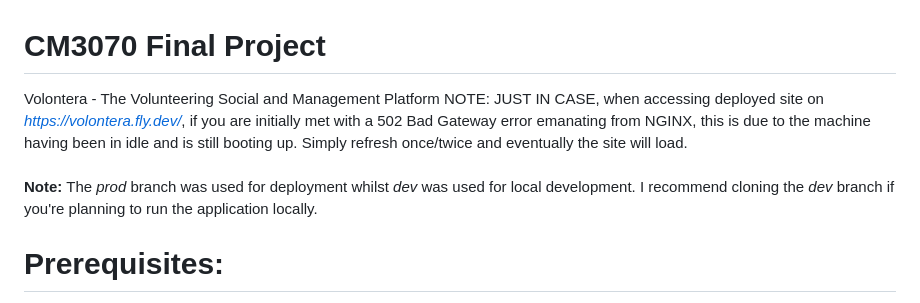
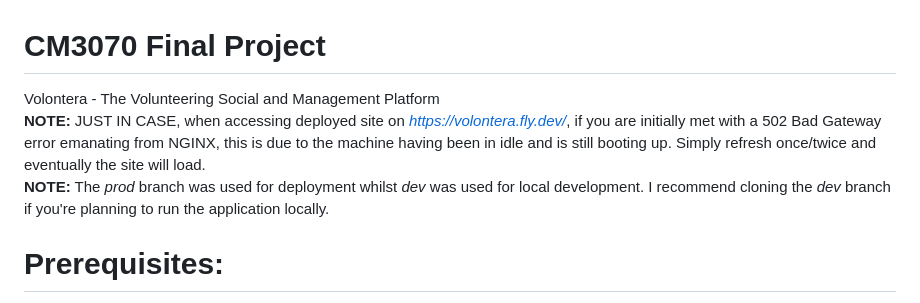
Before and after one commit to randon-23/cm3070final, a Markdown page: README.md, the part around the change. GitHub-like rendering.

```diff
--- a/README.md
+++ b/README.md
@@ -1,9 +1,9 @@
 # CM3070 Final Project
 Volontera - The Volunteering Social and Management Platform
-NOTE: JUST IN CASE, when accessing deployed site on *https://volontera.fly.dev/*, if you are initially met with a 502 Bad Gateway error emanating from NGINX, this is due to the machine having been in idle and is still booting up. Simply refresh once/twice and eventually the site will load.
 <br>
+**NOTE:** JUST IN CASE, when accessing deployed site on *https://volontera.fly.dev/*, if you are initially met with a 502 Bad Gateway error emanating from NGINX, this is due to the machine having been in idle and is still booting up. Simply refresh once/twice and eventually the site will load.
 <br>
-**Note:** The *prod* branch was used for deployment whilst *dev* was used for local development. I recommend cloning the *dev* branch if you're planning to run the application locally.
+**NOTE:** The *prod* branch was used for deployment whilst *dev* was used for local development. I recommend cloning the *dev* branch if you're planning to run the application locally.
 
 # Prerequisites:
 - Development was doen on Windows 11 OS
```
